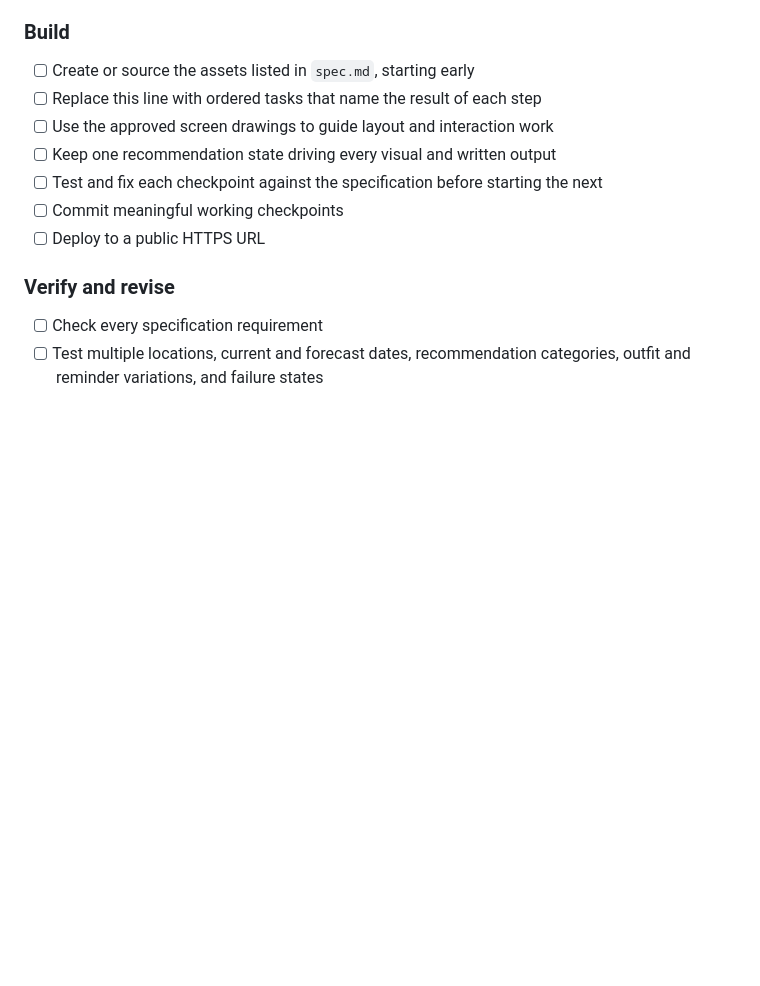
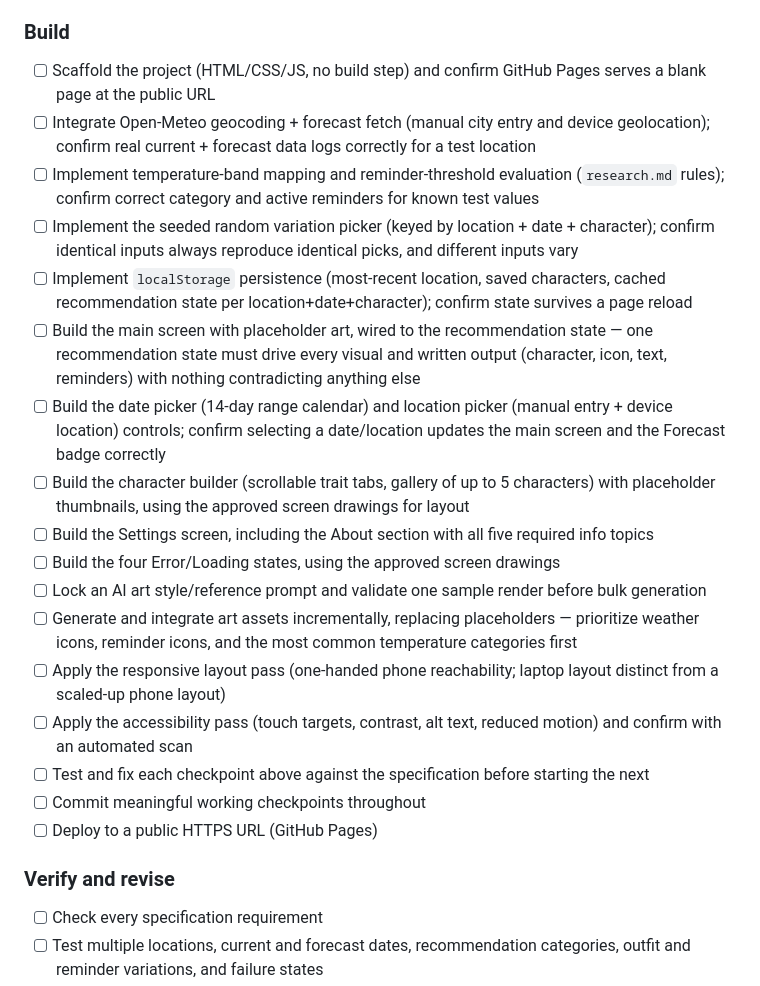
Before and after one commit to inkinvader/weather, a Markdown page: plan.md, the part around the change. Drawn GitHub-style; blank space fills up the shorter version.

Commit message:
Add ordered Build checklist to plan
Co-Authored-By: Claude Sonnet 5 <noreply@anthropic.com>

```diff
--- a/plan.md
+++ b/plan.md
@@ -44,13 +44,23 @@ During implementation, follow the approved plan in working checkpoints and keep
 
 ### Build
 
-- [ ] Create or source the assets listed in `spec.md`, starting early
-- [ ] Replace this line with ordered tasks that name the result of each step
-- [ ] Use the approved screen drawings to guide layout and interaction work
-- [ ] Keep one recommendation state driving every visual and written output
-- [ ] Test and fix each checkpoint against the specification before starting the next
-- [ ] Commit meaningful working checkpoints
-- [ ] Deploy to a public HTTPS URL
+- [ ] Scaffold the project (HTML/CSS/JS, no build step) and confirm GitHub Pages serves a blank page at the public URL
+- [ ] Integrate Open-Meteo geocoding + forecast fetch (manual city entry and device geolocation); confirm real current + forecast data logs correctly for a test location
+- [ ] Implement temperature-band mapping and reminder-threshold evaluation (`research.md` rules); confirm correct category and active reminders for known test values
+- [ ] Implement the seeded random variation picker (keyed by location + date + character); confirm identical inputs always reproduce identical picks, and different inputs vary
+- [ ] Implement `localStorage` persistence (most-recent location, saved characters, cached recommendation state per location+date+character); confirm state survives a page reload
+- [ ] Build the main screen with placeholder art, wired to the recommendation state — one recommendation state must drive every visual and written output (character, icon, text, reminders) with nothing contradicting anything else
+- [ ] Build the date picker (14-day range calendar) and location picker (manual entry + device location) controls; confirm selecting a date/location updates the main screen and the Forecast badge correctly
+- [ ] Build the character builder (scrollable trait tabs, gallery of up to 5 characters) with placeholder thumbnails, using the approved screen drawings for layout
+- [ ] Build the Settings screen, including the About section with all five required info topics
+- [ ] Build the four Error/Loading states, using the approved screen drawings
+- [ ] Lock an AI art style/reference prompt and validate one sample render before bulk generation
+- [ ] Generate and integrate art assets incrementally, replacing placeholders — prioritize weather icons, reminder icons, and the most common temperature categories first
+- [ ] Apply the responsive layout pass (one-handed phone reachability; laptop layout distinct from a scaled-up phone layout)
+- [ ] Apply the accessibility pass (touch targets, contrast, alt text, reduced motion) and confirm with an automated scan
+- [ ] Test and fix each checkpoint above against the specification before starting the next
+- [ ] Commit meaningful working checkpoints throughout
+- [ ] Deploy to a public HTTPS URL (GitHub Pages)
 
 ### Verify and revise
 
```
